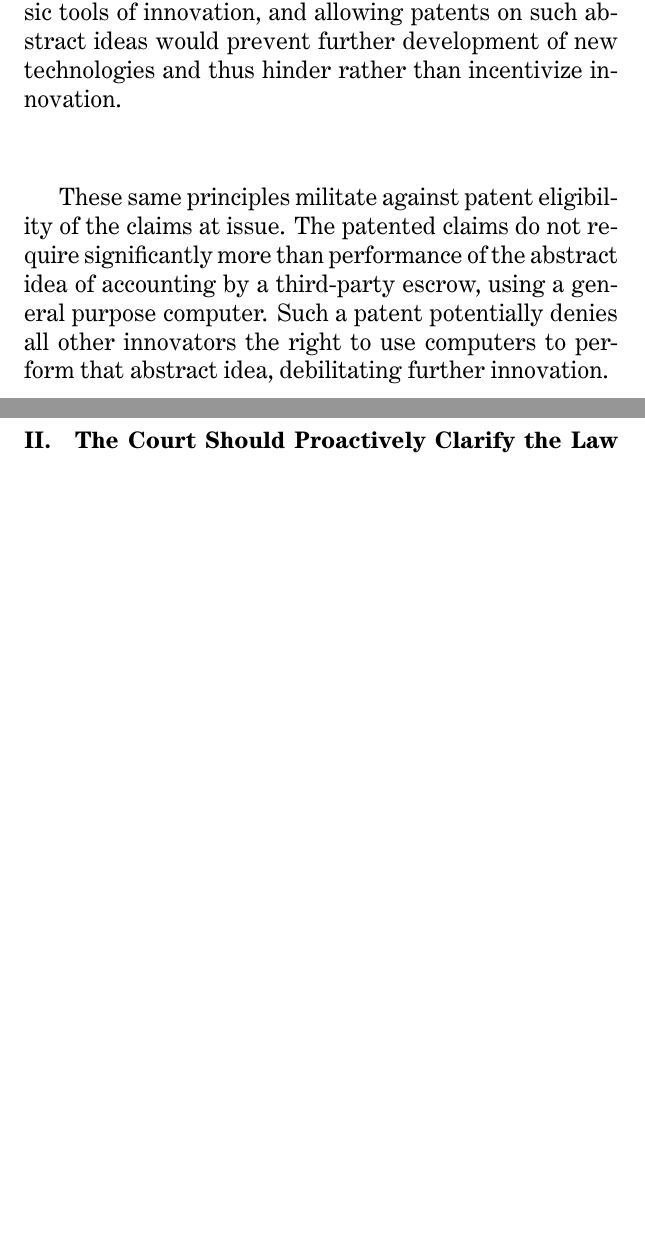
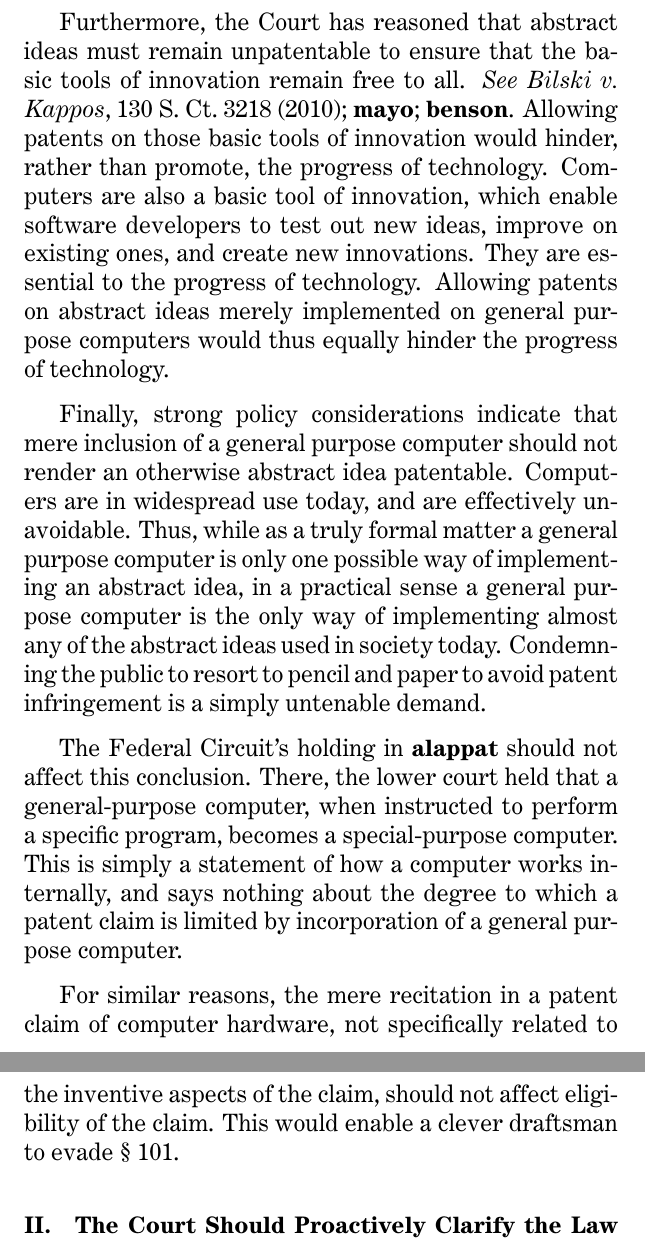
Before and after one commit to annasallstrom/alice-brief, a LaTeX document (brief-alice.tex): two parts of pages 7 and 8 of 12 before the commit and two parts of pages 8 and 9 of 13 after it, joined at a grey line, cut at the place of the change, the shorter picture padded with empty space. The pictures show the PDF file brief-alice.pdf that the author committed with the source.

Commit message:
Added Section I.C ideas

```diff
--- a/brief-alice.tex
+++ b/brief-alice.tex
@@ -125,7 +125,3 @@ Under Section 101}
 
 Under this Court's precedent, a patent claim is ineligible under \inline{101} if
 that claim has the practical effect of removing all uses of an abstract idea
-from the public domain. The Court has justified this principle on the argument
-that such abstract ideas are the basic tools of innovation, and allowing patents
-on such abstract ideas would prevent further development of new technologies and
-thus hinder rather than incentivize innovation.
@@ -132,6 +132,4 @@ thus hinder rather than incentivize innovation.
 
-These same principles militate against patent eligibility of the claims at
-issue. The patented claims do not require significantly more than performance of
-the abstract idea of accounting by a third-party escrow, using a general purpose
-computer. Such a patent potentially denies all other innovators the right to use
-computers to perform that abstract idea, debilitating further innovation.
+First, the addition of a general purpose computer is no more significant than
+the addition of post-solution or pre-solution activity that the Court has
+previously held not to render an otherwise abstract idea patentable. Cases such
@@ -138,3 +145,41 @@ computers to perform that abstract idea, debilitating further innovation.
+draftsman could easily insert a general purpose computer.
+
+Furthermore, the Court has reasoned that abstract ideas must remain unpatentable
+to ensure that the basic tools of innovation remain free to all. \sentence{see
+bilski; mayo; benson}. Allowing patents on those basic tools of innovation would
+hinder, rather than promote, the progress of technology. Computers are also a
+basic tool of innovation, which enable software developers to test out new
+ideas, improve on existing ones, and create new innovations. They are essential
+to the progress of technology.  Allowing patents on abstract ideas merely
+implemented on general purpose computers would thus equally hinder the progress
+of technology.
+
+Finally, strong policy considerations indicate that mere inclusion of a general
+purpose computer should not render an otherwise abstract idea patentable.
+Computers are in widespread use today, and are effectively unavoidable. Thus,
+while as a truly formal matter a general purpose computer is only one possible
+way of implementing an abstract idea, in a practical sense a general purpose
+computer is the only way of implementing almost any of the abstract ideas used
+in society today. Condemning the public to resort to pencil and paper to avoid
+patent infringement is a simply untenable demand.
+
+%
+% This argument needs further elaboration.
+%
+The Federal Circuit's holding in \inline{alappat} should not affect this
+conclusion. There, the lower court held that a general-purpose computer, when
+instructed to perform a specific program, becomes a special-purpose computer.
+This is simply a statement of how a computer works internally, and says nothing
+about the degree to which a patent claim is limited by incorporation of a
+general purpose computer.
+
+%
+% This may better belong in II.C.
+%
+For similar reasons, the mere recitation in a patent claim of computer hardware,
+not specifically related to the inventive aspects of the claim, should not
+affect eligibility of the claim. This would enable a clever draftsman to evade
+\inline{101}.
 
 \section{The Court Should Proactively Clarify the Law of Subject Matter
 Eligibility in Order to Avoid Further Errors Relating to Abstract Ideas
```
Also changed, not shown: brief-alice.pdf, brief-alice.tex (15 more changed lines).
